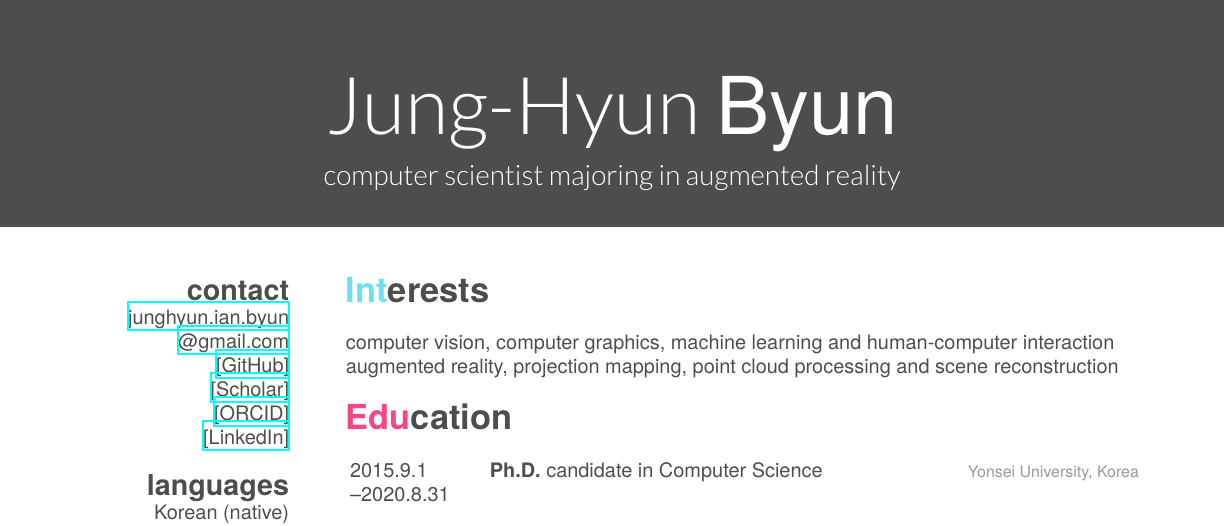
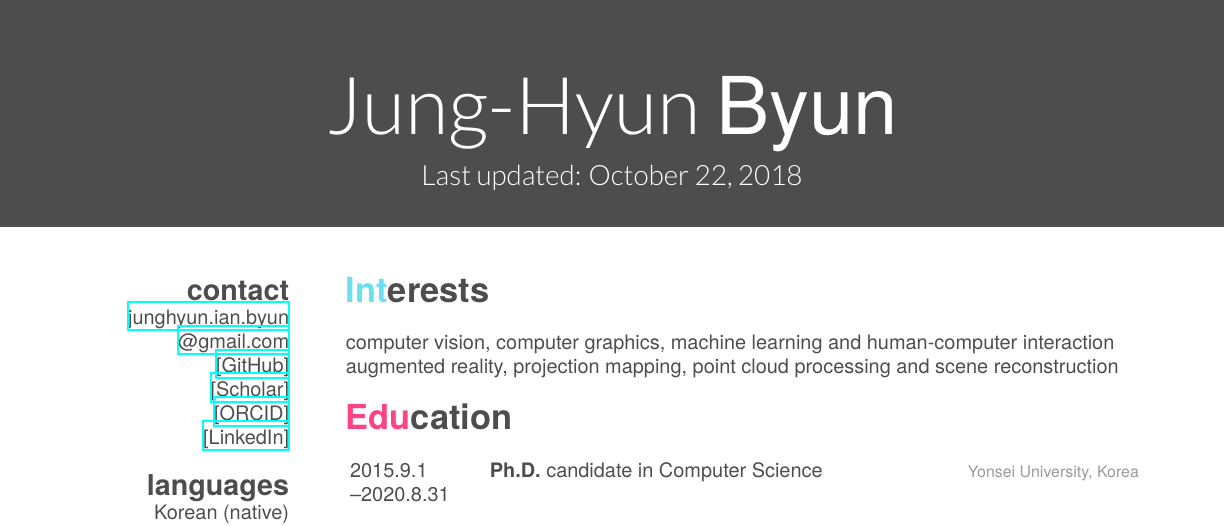
Before and after one commit to IanByun/Byun-s-Curriculum-Vitae, a LaTeX CV (cv.tex): part of page 1 of 2, cut so that both start at the same text. Compiled offline with XeLaTeX; a missing font is replaced by an installed copy or a similar font.

Commit message:
Last updated: October 22, 2018

```diff
--- a/cv.tex
+++ b/cv.tex
@@ -6,7 +6,7 @@
 
 \begin{document}
 \header{Jung-Hyun }{Byun}
-       {computer scientist majoring in augmented reality}
+       {Last updated: October 22, 2018}
 
 % In the aside, each new line forces a line break
 \begin{aside}
```
Also changed, not shown: cv.pdf.
